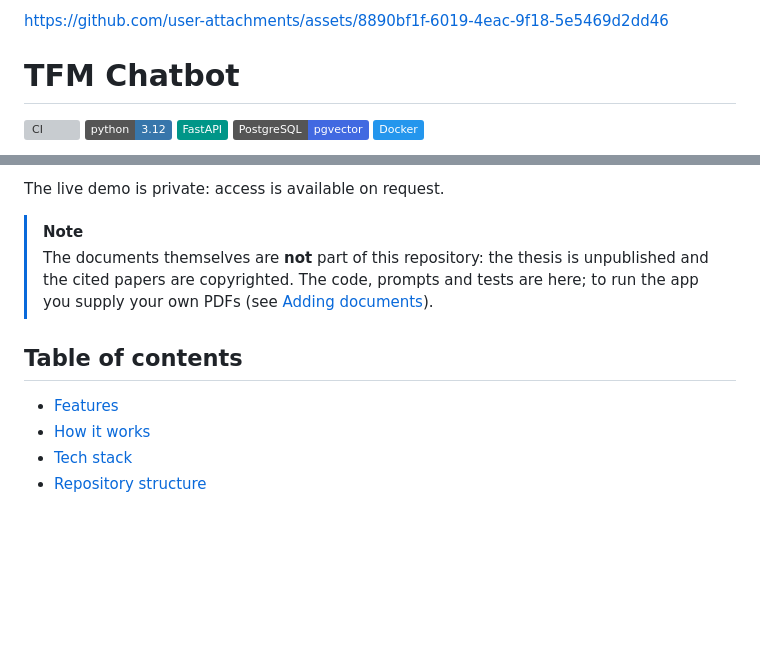
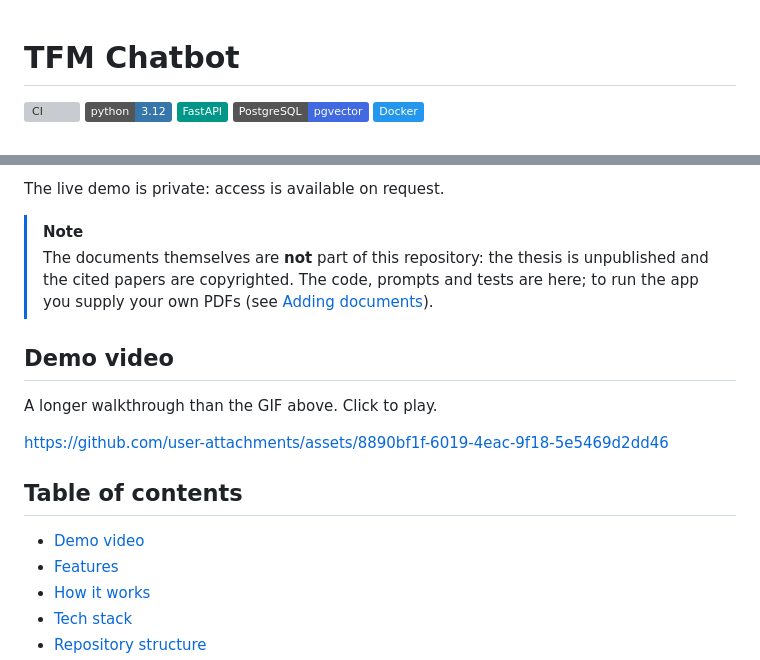
Before and after one commit to jmanresarigo/TFM-ChatBot, a Markdown page: README.md, 2 parts joined by grey strips. Rendered like a GitHub page; badges without logos; blank space fills up the shorter version; grey boxes are pictures that could not be loaded.

Commit message:
Add a demo video section to the README. (#29)

```diff
--- a/README.md
+++ b/README.md
@@ -1,7 +1,3 @@
-
-
-https://github.com/user-attachments/assets/8890bf1f-6019-4eac-9f18-5e5469d2dd46
-
 # TFM Chatbot
 
 [![CI](https://github.com/jmanresarigo/TFM-ChatBot/actions/workflows/ci.yml/badge.svg)](https://github.com/jmanresarigo/TFM-ChatBot/actions/workflows/ci.yml)
@@ -25,8 +21,15 @@ The live demo is private: access is available on request.
 > [!NOTE]
 > The documents themselves are **not** part of this repository: the thesis is unpublished and the cited papers are copyrighted. The code, prompts and tests are here; to run the app you supply your own PDFs (see [Adding documents](#adding-documents)).
 
+## Demo video
+
+A longer walkthrough than the GIF above. Click to play.
+
+https://github.com/user-attachments/assets/8890bf1f-6019-4eac-9f18-5e5469d2dd46
+
 ## Table of contents
 
+- [Demo video](#demo-video)
 - [Features](#features)
 - [How it works](#how-it-works)
 - [Tech stack](#tech-stack)
```
